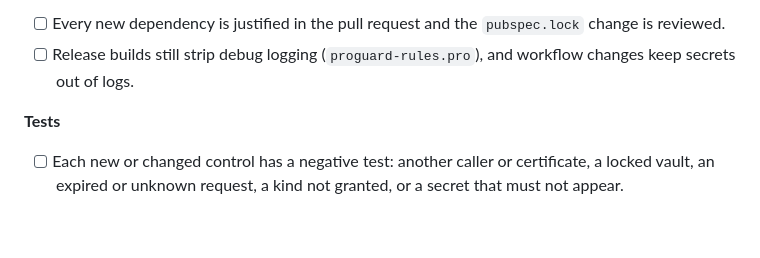
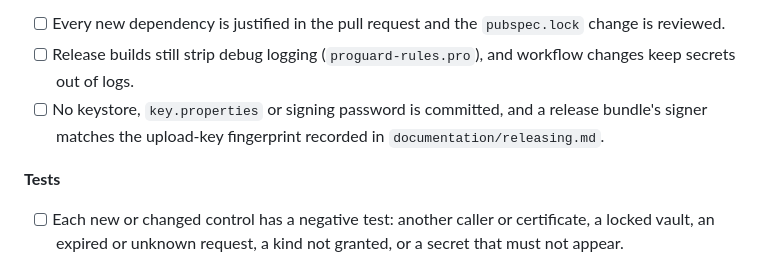
Before and after one commit to diogel-io/symudol, a Markdown page: SECURITY.md, the part around the change. Drawn GitHub-style; blank space fills up the shorter version.

```diff
--- a/SECURITY.md
+++ b/SECURITY.md
@@ -136,6 +136,8 @@ A change to any of these needs the security review:
       reviewed.
 - [ ] Release builds still strip debug logging (`proguard-rules.pro`), and workflow changes keep
       secrets out of logs.
+- [ ] No keystore, `key.properties` or signing password is committed, and a release bundle's
+      signer matches the upload-key fingerprint recorded in `documentation/releasing.md`.
 
 **Tests**
 
```
Also changed, not shown: documentation/releasing.md (+54 -2 lines), documentation/threat-model.md (+5 -2 lines).
